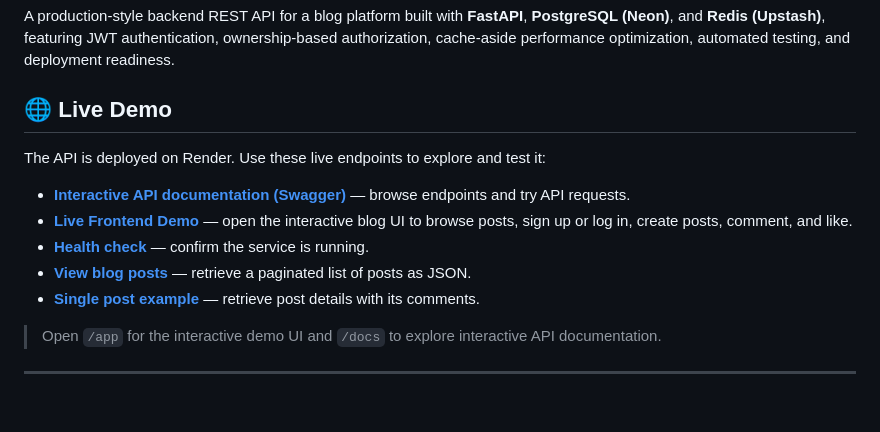
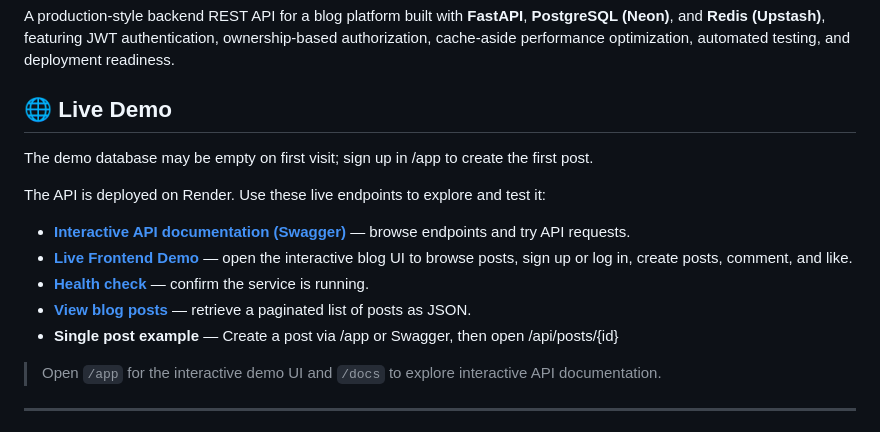
Before and after one commit to deoreparth700-design/blog-platform-api, a Markdown page: README.md, the part around one of its changes. GitHub-like rendering; blank space fills up the shorter version.

```diff
--- a/README.md
+++ b/README.md
@@ -5,6 +5,8 @@ A production-style backend REST API for a blog platform built with **FastAPI**,
 
 ## 🌐 Live Demo
 
+The demo database may be empty on first visit; sign up in /app to create the first post.
+
 The API is deployed on Render. Use these live endpoints to explore and test it:
 
 - **[Interactive API documentation (Swagger)](https://blog-platform-api-db7a.onrender.com/docs)** — browse endpoints and try API requests.
@@ -12,6 +14,6 @@ The API is deployed on Render. Use these live endpoints to explore and test it:
 - **[Health check](https://blog-platform-api-db7a.onrender.com/health)** — confirm the service is running.
 - **[View blog posts](https://blog-platform-api-db7a.onrender.com/api/posts/?page=1&limit=10)** — retrieve a paginated list of posts as JSON.
-- **[Single post example](https://blog-platform-api-db7a.onrender.com/api/posts/87)** — retrieve post details with its comments.
+- **Single post example** — Create a post via /app or Swagger, then open /api/posts/{id}
 
 > Open `/app` for the interactive demo UI and `/docs` to explore interactive API documentation.
 
```
Also changed, not shown: other parts of README.md (+1 -1 lines), PERFORMANCE.md (+2 -0 lines), PROJECT_PROGRESS.md (+1 -1 lines).
